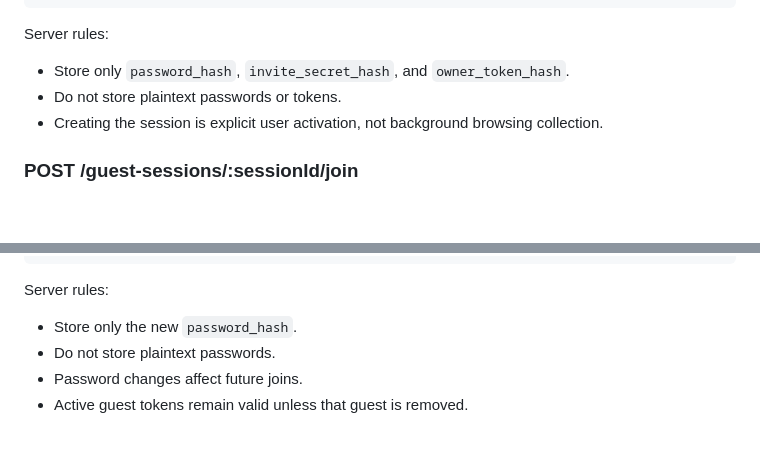
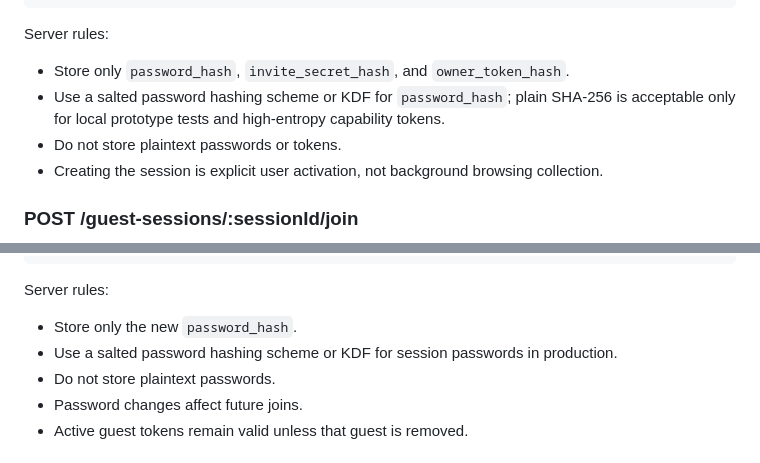
Before and after one commit to eleanorewu/webcomment, a Markdown page: docs/07_API_SPEC.md, 2 parts joined by grey strips. Rendered like a GitHub page; blank space fills up the shorter version.

Commit message:
docs: clarify password hashing requirements

```diff
--- a/docs/07_API_SPEC.md
+++ b/docs/07_API_SPEC.md
@@ -223,6 +223,7 @@ Response:
 Server rules:
 
 - Store only `password_hash`, `invite_secret_hash`, and `owner_token_hash`.
+- Use a salted password hashing scheme or KDF for `password_hash`; plain SHA-256 is acceptable only for local prototype tests and high-entropy capability tokens.
 - Do not store plaintext passwords or tokens.
 - Creating the session is explicit user activation, not background browsing collection.
 
@@ -287,6 +288,7 @@ Response:
 Server rules:
 
 - Store only the new `password_hash`.
+- Use a salted password hashing scheme or KDF for session passwords in production.
 - Do not store plaintext passwords.
 - Password changes affect future joins.
 - Active guest tokens remain valid unless that guest is removed.
```
Also changed, not shown: docs/08_TECH_SPEC.md (+1 -0 lines).
